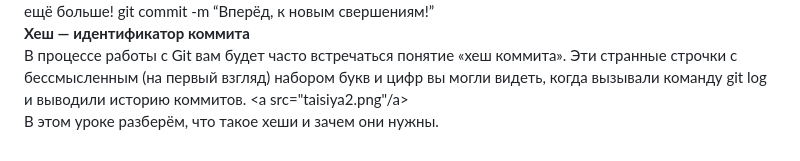
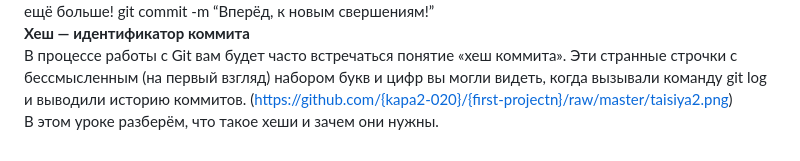
Before and after one commit to kapa2-020/first-project, a Markdown page: README.md, the part around the change. Drawn GitHub-style.

```diff
--- a/README.md
+++ b/README.md
@@ -28,6 +28,6 @@ Git — знание, которым хочется поделиться со в
 **Хеш — идентификатор коммита**
 <br>
 В процессе работы с Git вам будет часто встречаться понятие «хеш коммита». Эти странные строчки с бессмысленным (на первый взгляд) набором букв и цифр вы могли видеть, когда вызывали команду git log и выводили историю коммитов.
-<a src="taisiya2.png"/a>
+(https://github.com/{kapa2-020}/{first-projectn}/raw/master/taisiya2.png)
 <br>
 В этом уроке разберём, что такое хеши и зачем они нужны.
```
